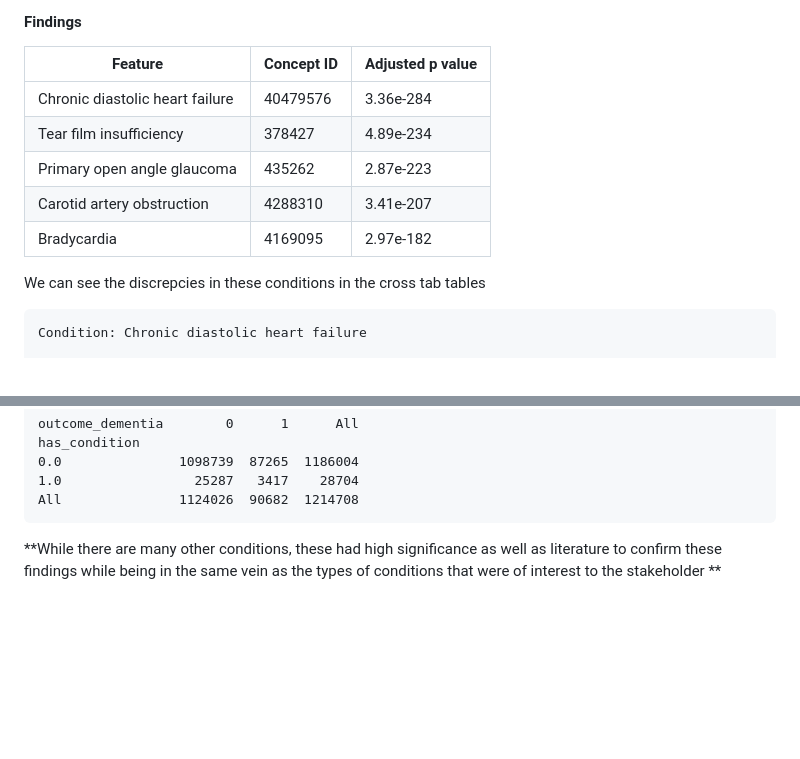
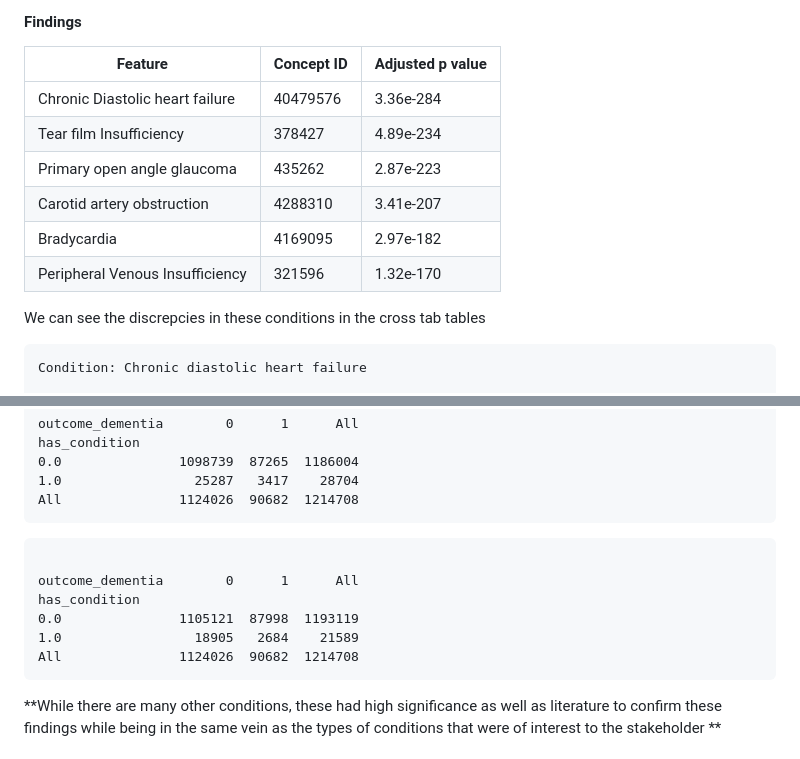
Before and after one commit to nucapstone/project-spring26-ohdsi, a Markdown page: README.md, 2 parts joined by grey strips. Rendered like a GitHub page; blank space fills up the shorter version.

Commit message:
added a few other conditions

````diff
--- a/README.md
+++ b/README.md
@@ -193,12 +193,12 @@ Using the epidimilogical cohort you are able to use [get_conditions.sql](src/get
 
 Feature|Concept ID|Adjusted p value|
 |-------|----------|----|
-|Chronic diastolic heart failure|40479576|3.36e-284|
-|Tear film insufficiency|378427|4.89e-234|
+|Chronic Diastolic heart failure|40479576|3.36e-284|
+|Tear film Insufficiency|378427|4.89e-234|
 |Primary open angle glaucoma|435262|2.87e-223|
 |Carotid artery obstruction|4288310|3.41e-207|
 |Bradycardia|4169095|2.97e-182|
-
+|Peripheral Venous Insufficiency|321596|1.32e-170|
 We can see the discrepcies in these conditions in the cross tab tables
 
 ```
@@ -250,6 +250,15 @@ has_condition
 1.0                 25287   3417    28704
 All               1124026  90682  1214708
 ```
+
+```Peripheral Venous Insufficiency
+
+outcome_dementia        0      1      All
+has_condition
+0.0               1105121  87998  1193119
+1.0                 18905   2684    21589
+All               1124026  90682  1214708
+```
 **While there are many other conditions, these had high significance as well as literature to confirm these findings while being in the same vein as the types of conditions that were of interest to the stakeholder **
 
 
````
